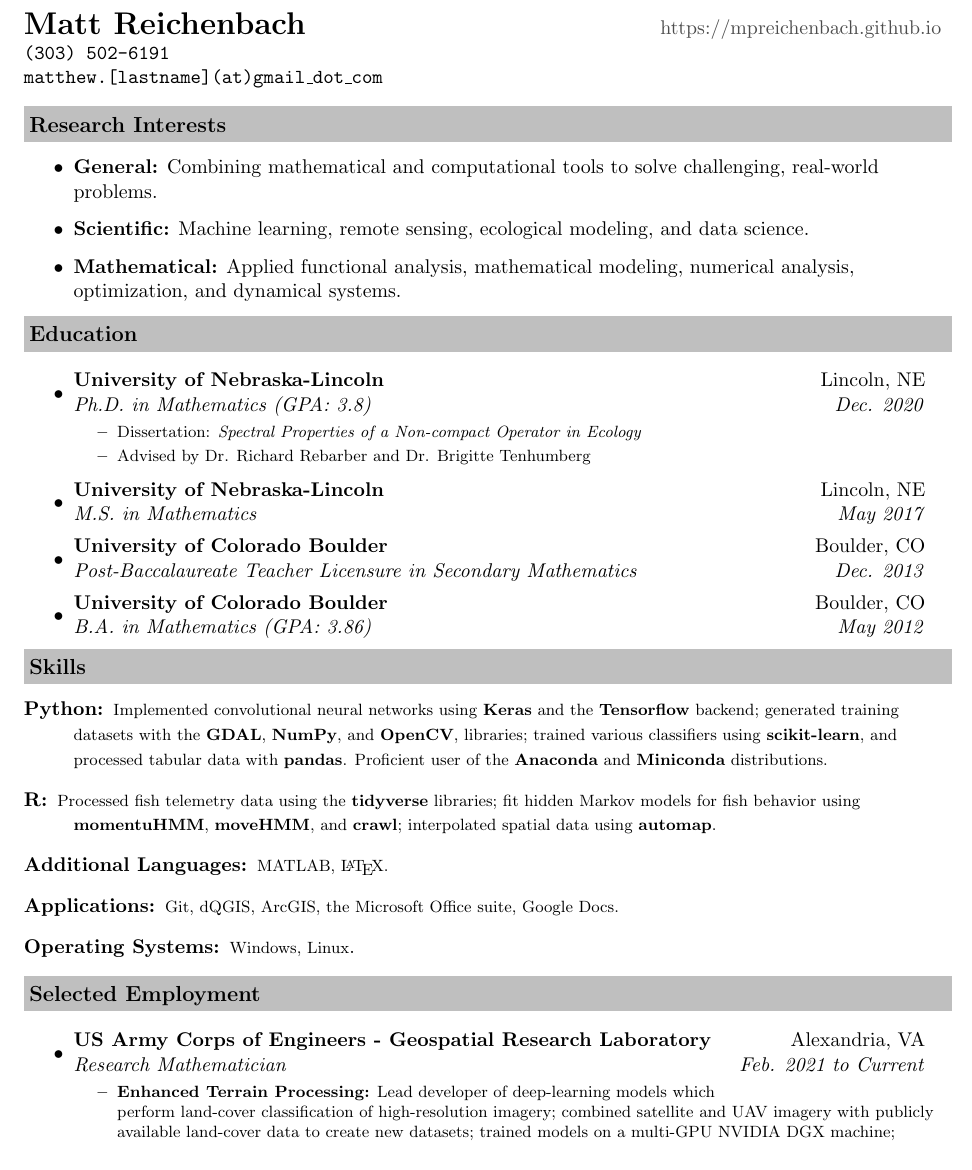
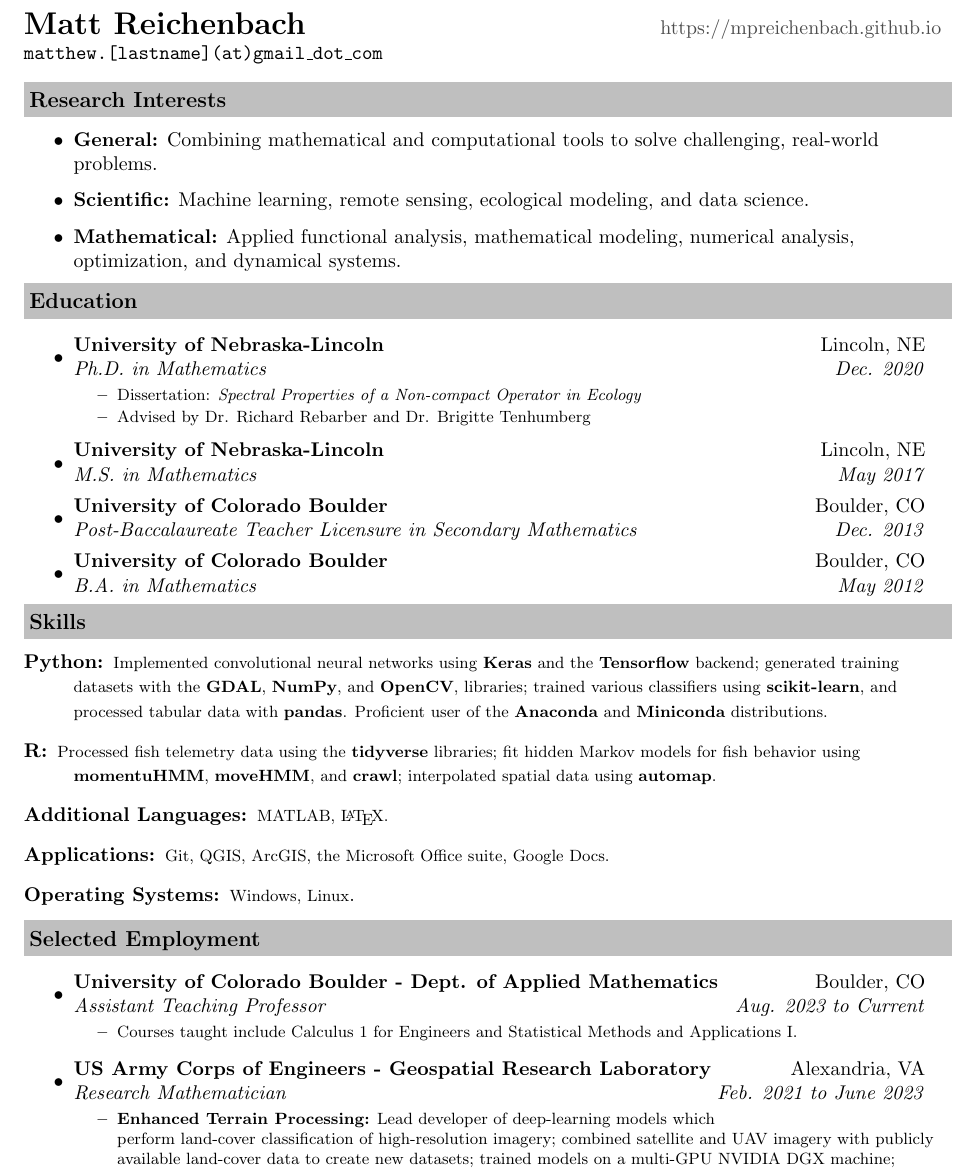
Before and after one commit to mpreichenbach/mpreichenbach.github.io, a LaTeX CV (CV/MReichenbach_CV.tex): part of page 1 of 3, cut so that both start at the same text. Compiled offline with pdfLaTeX.

Commit message:
Updated cv.

```diff
--- a/CV/MReichenbach_CV.tex
+++ b/CV/MReichenbach_CV.tex
@@ -52,7 +52,7 @@
 \newcommand{\mywebheader}{
 \begin{tabular*}{7in}{l@{\extracolsep{\fill}}r}
 	\textbf{\href{}{\LARGE Matt Reichenbach}} & \url{https://mpreichenbach.github.io} \\
-    \texttt{(303) 502-6191} \\
+%    \texttt{(303) 502-6191} \\
     \texttt{matthew.[lastname](at)gmail\_dot\_com} \\
 	\end{tabular*}
 \\
@@ -72,7 +72,7 @@
 \resheading{Education}
 	\begin{itemize}
 		\item
-			\ressubheading{University of Nebraska-Lincoln}{Lincoln, NE}{Ph.D. in Mathematics (GPA: 3.8)}{Dec. 2020}
+			\ressubheading{University of Nebraska-Lincoln}{Lincoln, NE}{Ph.D. in Mathematics}{Dec. 2020}
 				{ \footnotesize
 				\begin{itemize}
 					\resitem{Dissertation: \emph{Spectral Properties of a Non-compact Operator in Ecology}}
@@ -83,7 +83,7 @@
 		\item
 			\ressubheading{University of Colorado Boulder}{Boulder, CO}{Post-Baccalaureate Teacher Licensure in Secondary Mathematics}{Dec. 2013}
 		\item
-			\ressubheading{University of Colorado Boulder}{Boulder, CO}{B.A. in Mathematics (GPA: 3.86)}{May 2012}
+			\ressubheading{University of Colorado Boulder}{Boulder, CO}{B.A. in Mathematics}{May 2012}
 
 	\end{itemize}
 
@@ -95,7 +95,7 @@
 
 		\item[Additional Languages:] {\footnotesize MATLAB, \LaTeX.}
 
-		\item[Applications:]{\footnotesize Git, dQGIS, ArcGIS, the Microsoft Office suite, Google Docs.}
+		\item[Applications:]{\footnotesize Git, QGIS, ArcGIS, the Microsoft Office suite, Google Docs.}
 
 		\item[Operating Systems:] {\footnotesize Windows, Linux}.
 	\end{description}
@@ -103,7 +103,14 @@
 \resheading{Selected Employment}
 	\begin{itemize}
 		\item
-		\ressubheading{US Army Corps of Engineers - Geospatial Research Laboratory}{Alexandria, VA}{Research Mathematician}{Feb. 2021 to Current}
+		\ressubheading{University of Colorado Boulder - Dept. of Applied Mathematics}{Boulder, CO}{Assistant Teaching Professor}{Aug. 2023 to Current}
+		{\footnotesize
+			\begin{itemize}
+				\item Courses taught include Calculus 1 for Engineers and Statistical Methods and Applications I.
+			\end{itemize}
+		}
+		\item
+		\ressubheading{US Army Corps of Engineers - Geospatial Research Laboratory}{Alexandria, VA}{Research Mathematician}{Feb. 2021 to June 2023}
 		{\footnotesize
 			\begin{itemize}
 				\resitem{\textbf{Enhanced Terrain Processing:} Lead developer of deep-learning models which \\ perform land-cover classification of high-resolution imagery; combined satellite and UAV imagery with publicly available land-cover data to create new datasets; trained models on a multi-GPU NVIDIA DGX machine; developed a Python library to simplify dataset-creation; incorporated the trained models into user-friendly ArcGIS toolbox.}
```
Also changed, not shown: CV/MReichenbach_CV.pdf.
